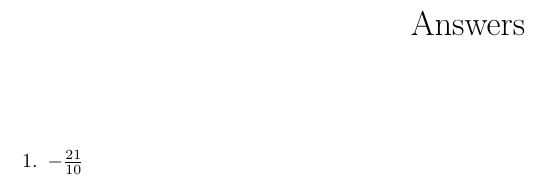
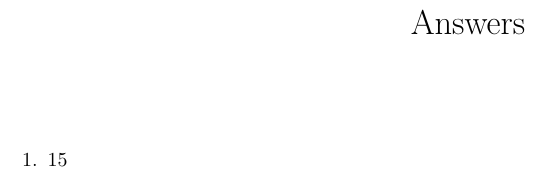
Before and after one commit to Phim226/problem-sheet-generator, a LaTeX document (output/answers.tex): part of the page, cut so that both start at the same text. Compiled offline with pdfLaTeX.

Commit message:
Test outputs

```diff
--- a/output/answers.tex
+++ b/output/answers.tex
@@ -16,6 +16,6 @@
 \maketitle%
 \begin{enumerate}%
 \item%
-$- \frac{21}{10}$%
+$15$%
 \end{enumerate}%
 \end{document}
```
Also changed, not shown: output/questions.tex (+1 -1 lines), output/answers.pdf, output/questions.pdf.
